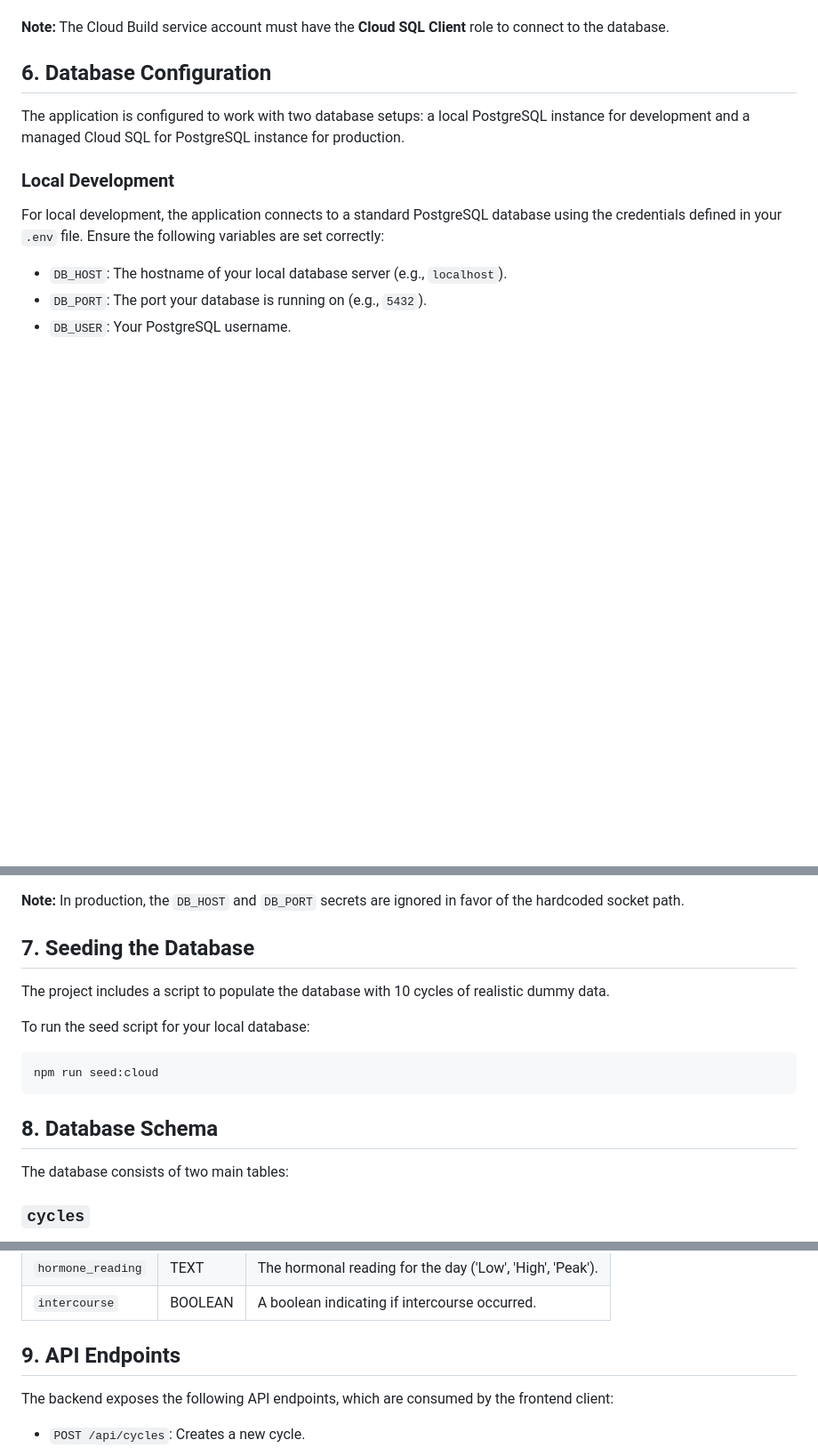
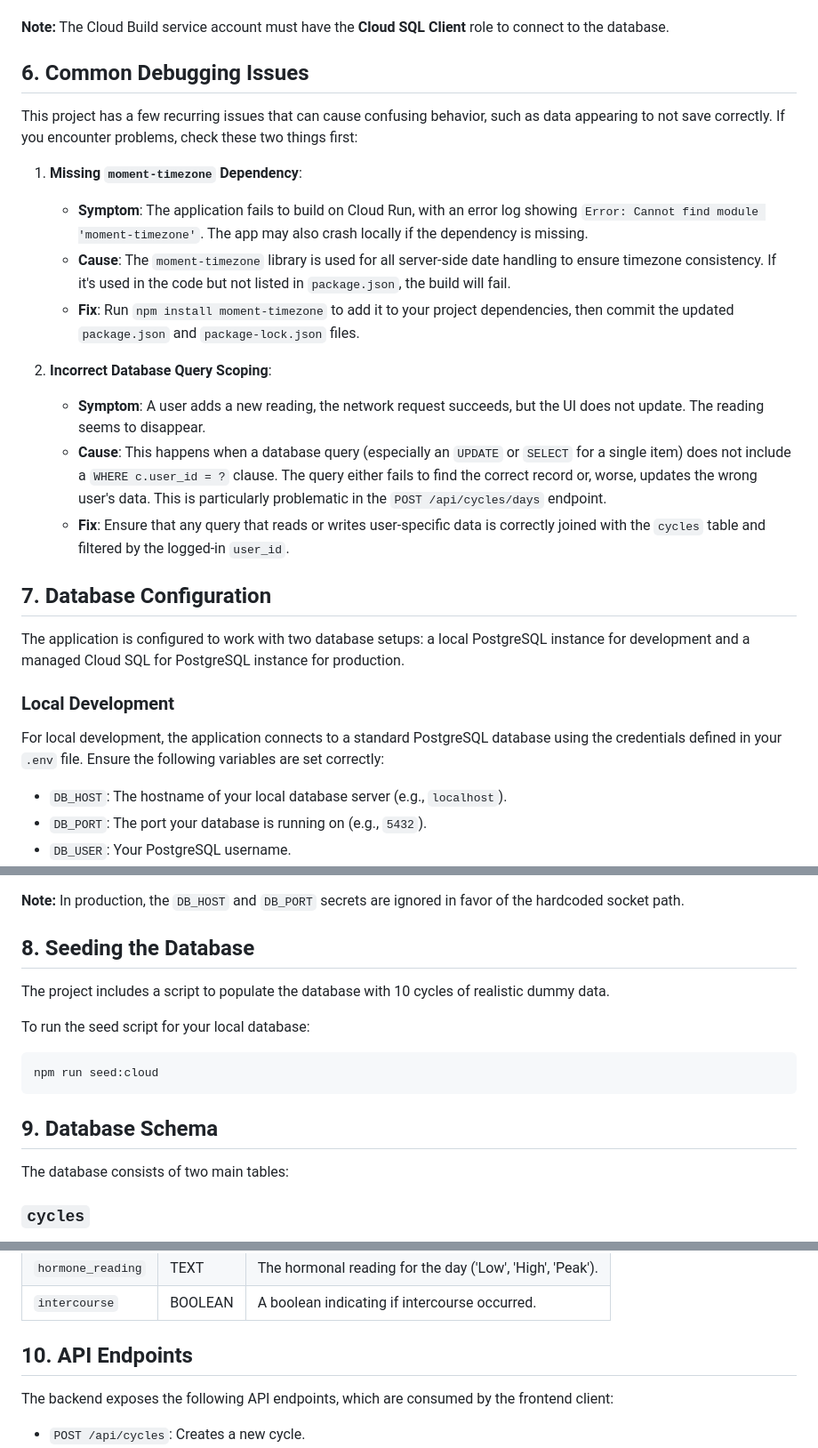
Before and after one commit to jlivanramirez7/Rhythm, a Markdown page: README.md, 3 parts joined by grey strips. Shown at 89% size. Rendered like a GitHub page; blank space fills up the shorter version.

Commit message:
docs: add common debugging issues section

````diff
--- a/README.md
+++ b/README.md
@@ -64,7 +64,21 @@ The application is configured for automated deployment to Google Cloud Run using
 
 **Note:** The Cloud Build service account must have the **Cloud SQL Client** role to connect to the database.
 
-## 6. Database Configuration
+## 6. Common Debugging Issues
+
+This project has a few recurring issues that can cause confusing behavior, such as data appearing to not save correctly. If you encounter problems, check these two things first:
+
+1.  **Missing `moment-timezone` Dependency**:
+    *   **Symptom**: The application fails to build on Cloud Run, with an error log showing `Error: Cannot find module 'moment-timezone'`. The app may also crash locally if the dependency is missing.
+    *   **Cause**: The `moment-timezone` library is used for all server-side date handling to ensure timezone consistency. If it's used in the code but not listed in `package.json`, the build will fail.
+    *   **Fix**: Run `npm install moment-timezone` to add it to your project dependencies, then commit the updated `package.json` and `package-lock.json` files.
+
+2.  **Incorrect Database Query Scoping**:
+    *   **Symptom**: A user adds a new reading, the network request succeeds, but the UI does not update. The reading seems to disappear.
+    *   **Cause**: This happens when a database query (especially an `UPDATE` or `SELECT` for a single item) does not include a `WHERE c.user_id = ?` clause. The query either fails to find the correct record or, worse, updates the wrong user's data. This is particularly problematic in the `POST /api/cycles/days` endpoint.
+    *   **Fix**: Ensure that any query that reads or writes user-specific data is correctly joined with the `cycles` table and filtered by the logged-in `user_id`.
+
+## 7. Database Configuration
 
 The application is configured to work with two database setups: a local PostgreSQL instance for development and a managed Cloud SQL for PostgreSQL instance for production.
 
@@ -100,7 +114,7 @@ For this to work, the following conditions must be met:
 
 **Note:** In production, the `DB_HOST` and `DB_PORT` secrets are ignored in favor of the hardcoded socket path.
 
-## 7. Seeding the Database
+## 8. Seeding the Database
 
 The project includes a script to populate the database with 10 cycles of realistic dummy data.
 
@@ -109,7 +123,7 @@ To run the seed script for your local database:
 npm run seed:cloud
 ```
 
-## 8. Database Schema
+## 9. Database Schema
 
 The database consists of two main tables:
 
@@ -131,7 +145,7 @@ The database consists of two main tables:
 | `hormone_reading`| TEXT    | The hormonal reading for the day ('Low', 'High', 'Peak').      |
 | `intercourse`   | BOOLEAN | A boolean indicating if intercourse occurred.          |
 
-## 9. API Endpoints
+## 10. API Endpoints
 
 The backend exposes the following API endpoints, which are consumed by the frontend client:
 
````
